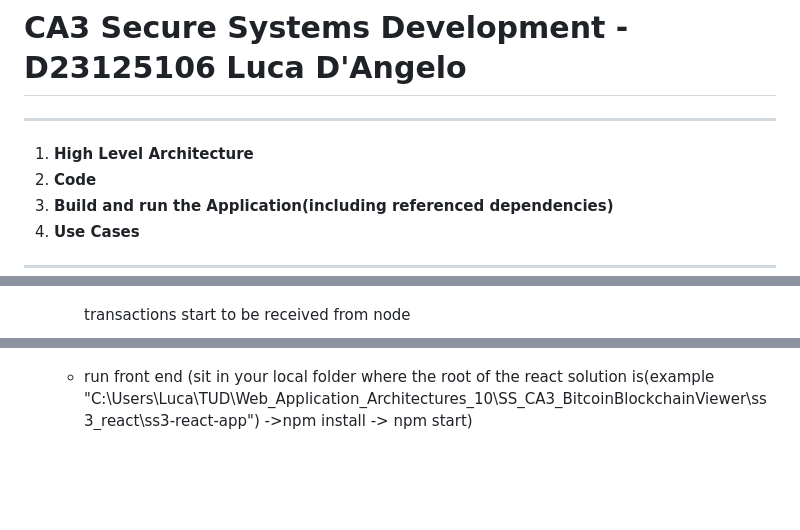
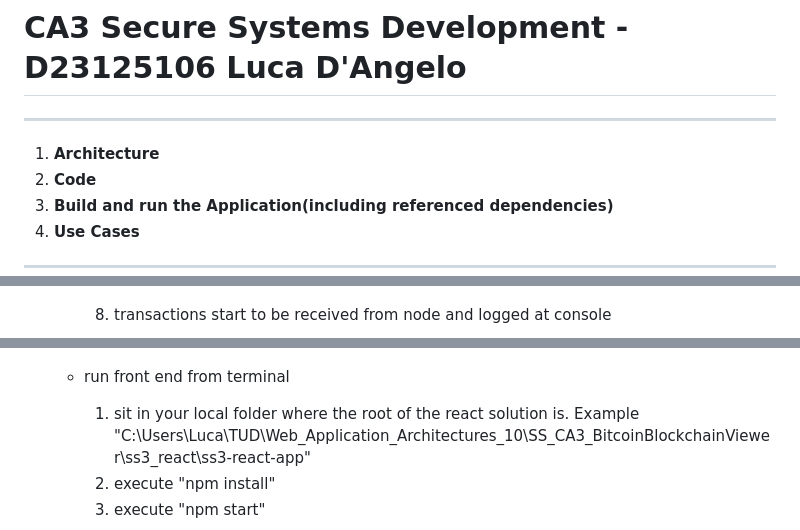
Before and after one commit to lucafilippodangelo/SS_CA3_BitcoinBlockchainViewer, a Markdown page: README.md, 3 parts joined by grey strips. GitHub-like rendering; blank space fills up the shorter version.

```diff
--- a/README.md
+++ b/README.md
@@ -2,7 +2,7 @@
 
 ---
 
-1. **High Level Architecture**
+1. **Architecture**
 2. **Code**
 3. **Build and run the Application(including referenced dependencies)**
 4. **Use Cases**
@@ -55,10 +62,15 @@
       ![Flow](ReadmeImages/FE_002.png)
 
-      transactions start to be received from node
+      8. transactions start to be received from node and logged at console
+
       ![Flow](ReadmeImages/CO_003.png)
 
       NOTE: depending on how busy the node is, transactiond may not be received. In that case please update IP in Back End
       ![Flow](ReadmeImages/BE_009.png)
 
-    - run front end (sit in your local folder where the root of the react solution is(example      "C:\Users\Luca\TUD\Web_Application_Architectures_10\SS_CA3_BitcoinBlockchainViewer\ss3_react\ss3-react-app") ->npm install -> npm start)
+    - run front end from terminal
+      1. sit in your local folder where the root of the react solution is. Example    "C:\Users\Luca\TUD\Web_Application_Architectures_10\SS_CA3_BitcoinBlockchainViewer\ss3_react\ss3-react-app"
+      2. execute "npm install"
+      3. execute "npm start"
+
     ![Flow](ReadmeImages/UI_004.png)
```
Also changed, not shown: other parts of README.md (+16 -8 lines).
